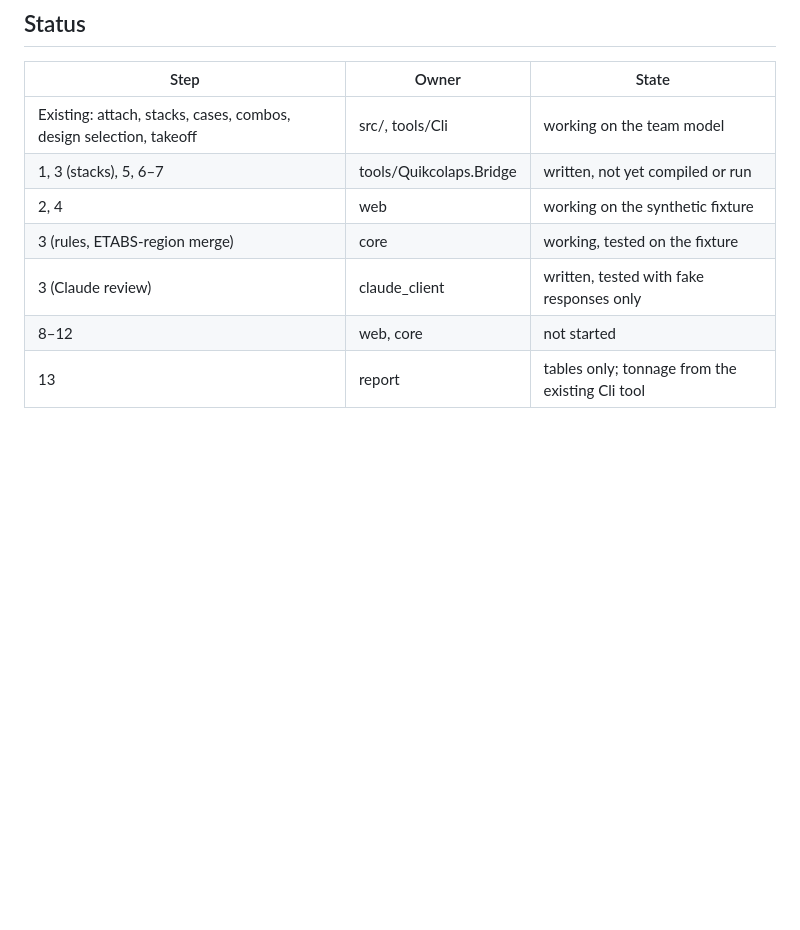
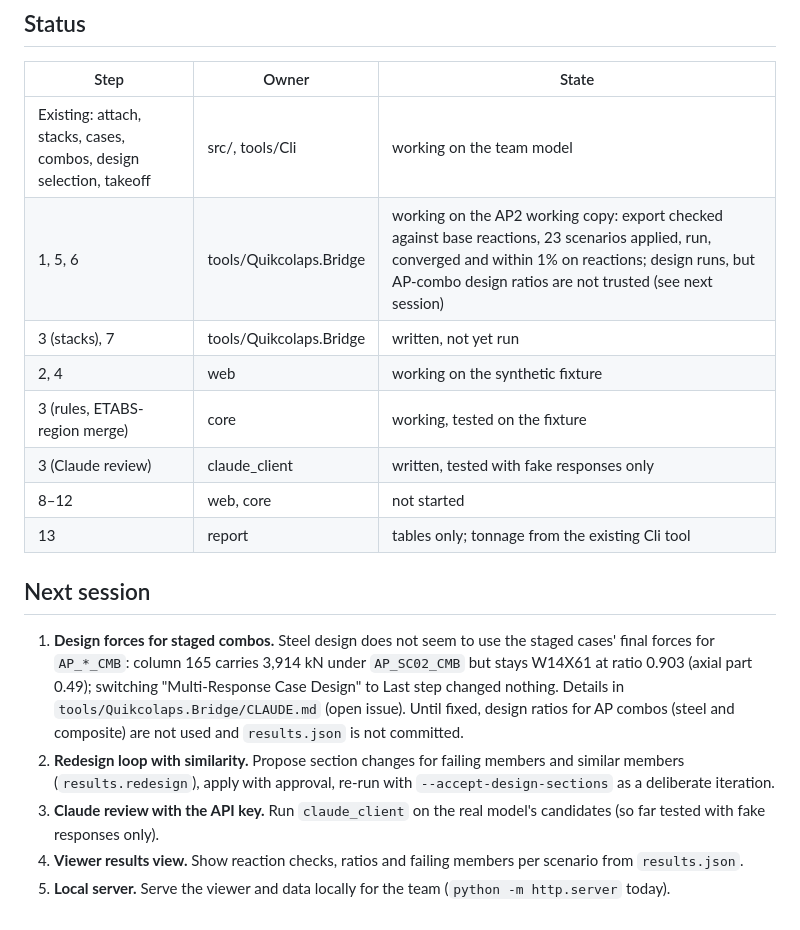
Before and after one commit to sgcprender/QUIKCOLAPS, a Markdown page: ap/docs/scope_and_flow.md, the part around the change. GitHub-like rendering; blank space fills up the shorter version.

Commit message:
Status and next-session list: staged-combo design forces first
Co-Authored-By: Claude Opus 5.5 <noreply@anthropic.com>

```diff
--- a/ap/docs/scope_and_flow.md
+++ b/ap/docs/scope_and_flow.md
@@ -95,9 +95,29 @@ existing `src/Quikcolaps.Etabs` library); everything else is Python under `ap/`.
 | Step | Owner | State |
 |---|---|---|
 | Existing: attach, stacks, cases, combos, design selection, takeoff | src/, tools/Cli | working on the team model |
-| 1, 3 (stacks), 5, 6–7 | tools/Quikcolaps.Bridge | written, not yet compiled or run |
+| 1, 5, 6 | tools/Quikcolaps.Bridge | working on the AP2 working copy: export checked against base reactions, 23 scenarios applied, run, converged and within 1% on reactions; design runs, but AP-combo design ratios are not trusted (see next session) |
+| 3 (stacks), 7 | tools/Quikcolaps.Bridge | written, not yet run |
 | 2, 4 | web | working on the synthetic fixture |
 | 3 (rules, ETABS-region merge) | core | working, tested on the fixture |
 | 3 (Claude review) | claude_client | written, tested with fake responses only |
 | 8–12 | web, core | not started |
 | 13 | report | tables only; tonnage from the existing Cli tool |
+
+## Next session
+
+1. **Design forces for staged combos.** Steel design does not seem to use the
+   staged cases' final forces for `AP_*_CMB`: column 165 carries 3,914 kN
+   under `AP_SC02_CMB` but stays W14X61 at ratio 0.903 (axial part 0.49);
+   switching "Multi-Response Case Design" to Last step changed nothing.
+   Details in `tools/Quikcolaps.Bridge/CLAUDE.md` (open issue). Until fixed,
+   design ratios for AP combos (steel and composite) are not used and
+   `results.json` is not committed.
+2. **Redesign loop with similarity.** Propose section changes for failing
+   members and similar members (`results.redesign`), apply with approval,
+   re-run with `--accept-design-sections` as a deliberate iteration.
+3. **Claude review with the API key.** Run `claude_client` on the real model's
+   candidates (so far tested with fake responses only).
+4. **Viewer results view.** Show reaction checks, ratios and failing members
+   per scenario from `results.json`.
+5. **Local server.** Serve the viewer and data locally for the team
+   (`python -m http.server` today).
```
